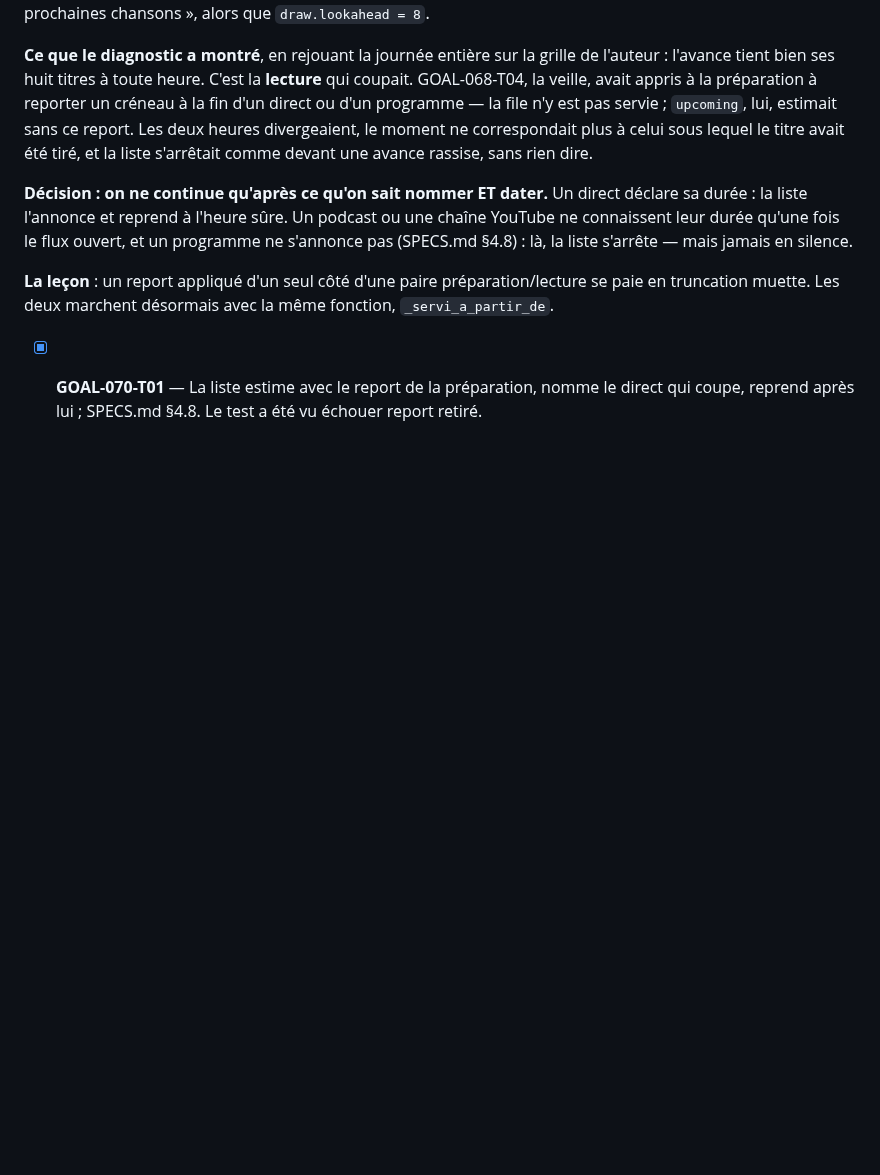
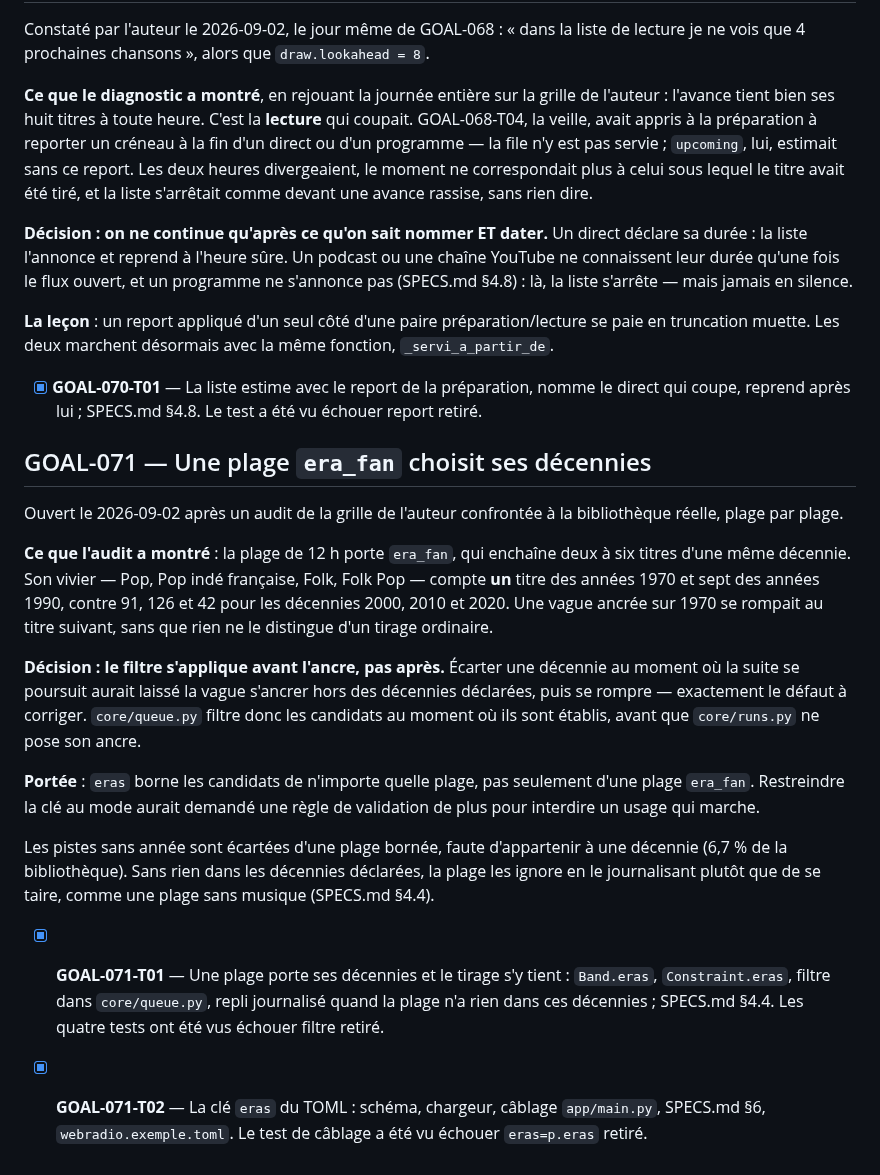
Before and after one commit to c4software/Personnal-WebRadio, a Markdown page: TASKS.archive.md, the part around the change. Rendered like a GitHub page; blank space fills up the shorter version.

Commit message:
docs(harness): clore GOAL-071 et archiver son détail
Réf: GOAL-071

```diff
--- a/TASKS.archive.md
+++ b/TASKS.archive.md
@@ -2227,3 +2227,38 @@ avec la même fonction, `_servi_a_partir_de`.
 - [x] **GOAL-070-T01** — La liste estime avec le report de la préparation,
       nomme le direct qui coupe, reprend après lui ; SPECS.md §4.8. Le test
       a été vu échouer report retiré.
+
+## GOAL-071 — Une plage `era_fan` choisit ses décennies
+
+Ouvert le 2026-09-02 après un audit de la grille de l'auteur confrontée à la
+bibliothèque réelle, plage par plage.
+
+**Ce que l'audit a montré** : la plage de 12 h porte `era_fan`, qui enchaîne
+deux à six titres d'une même décennie. Son vivier — Pop, Pop indé française,
+Folk, Folk Pop — compte **un** titre des années 1970 et sept des années 1990,
+contre 91, 126 et 42 pour les décennies 2000, 2010 et 2020. Une vague ancrée
+sur 1970 se rompait au titre suivant, sans que rien ne le distingue d'un
+tirage ordinaire.
+
+**Décision : le filtre s'applique avant l'ancre, pas après.** Écarter une
+décennie au moment où la suite se poursuit aurait laissé la vague s'ancrer
+hors des décennies déclarées, puis se rompre — exactement le défaut à
+corriger. `core/queue.py` filtre donc les candidats au moment où ils sont
+établis, avant que `core/runs.py` ne pose son ancre.
+
+**Portée** : `eras` borne les candidats de n'importe quelle plage, pas
+seulement d'une plage `era_fan`. Restreindre la clé au mode aurait demandé une
+règle de validation de plus pour interdire un usage qui marche.
+
+Les pistes sans année sont écartées d'une plage bornée, faute d'appartenir à
+une décennie (6,7 % de la bibliothèque). Sans rien dans les décennies
+déclarées, la plage les ignore en le journalisant plutôt que de se taire, comme
+une plage sans musique (SPECS.md §4.4).
+
+- [x] **GOAL-071-T01** — Une plage porte ses décennies et le tirage s'y tient :
+      `Band.eras`, `Constraint.eras`, filtre dans `core/queue.py`, repli
+      journalisé quand la plage n'a rien dans ces décennies ; SPECS.md §4.4.
+      Les quatre tests ont été vus échouer filtre retiré.
+- [x] **GOAL-071-T02** — La clé `eras` du TOML : schéma, chargeur, câblage
+      `app/main.py`, SPECS.md §6, `webradio.exemple.toml`. Le test de câblage a
+      été vu échouer `eras=p.eras` retiré.
```
Also changed, not shown: TASKS.md (+8 -14 lines).
